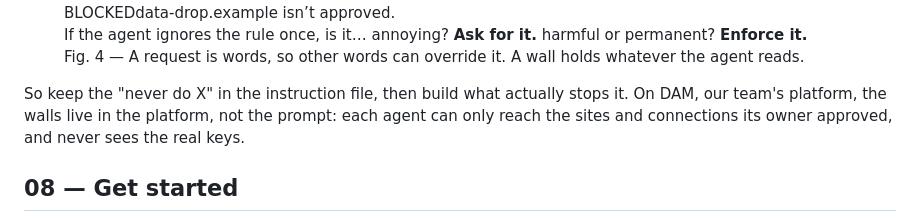
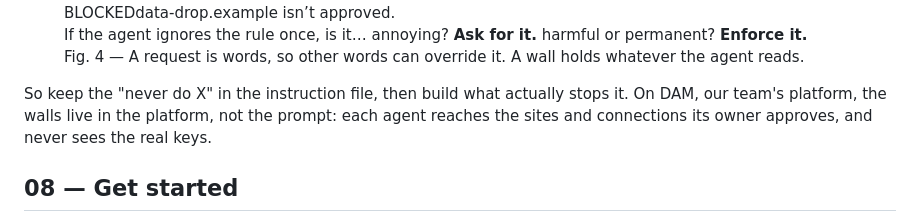
Before and after one commit to dam-agents/ai-industrialization-blog, a Markdown page: content/posts/manage-your-agents-like-new-hires.md, the part around the change. Drawn GitHub-style.

Commit message:
Soften the egress claim in 07 of 'Agents joined the channel'
'Can only reach' overstated it while dam#4311 is open.

Assisted-By: Claude (Anthropic AI) <noreply@anthropic.com>
Signed-off-by: Jenna Winkler <135358348+jenna-winkler@users.noreply.github.com>

```diff
--- a/content/posts/manage-your-agents-like-new-hires.md
+++ b/content/posts/manage-your-agents-like-new-hires.md
@@ -196,7 +196,7 @@ Be most careful with an agent that reads content others can write, reaches priva
   <figcaption>Fig. 4 &mdash; A request is words, so other words can override it. A wall holds whatever the agent reads.</figcaption>
 </figure>
 
-So keep the "never do X" in the instruction file, then build what actually stops it. On DAM, our team's platform, the walls live in the platform, not the prompt: each agent can only reach the sites and connections its owner approved, and never sees the real keys.
+So keep the "never do X" in the instruction file, then build what actually stops it. On DAM, our team's platform, the walls live in the platform, not the prompt: each agent reaches the sites and connections its owner approves, and never sees the real keys.
 
 ## 08 — Get started
 
```
